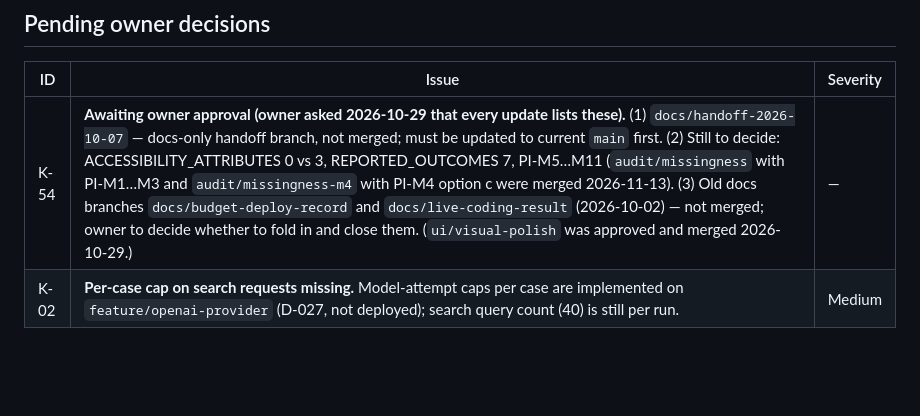
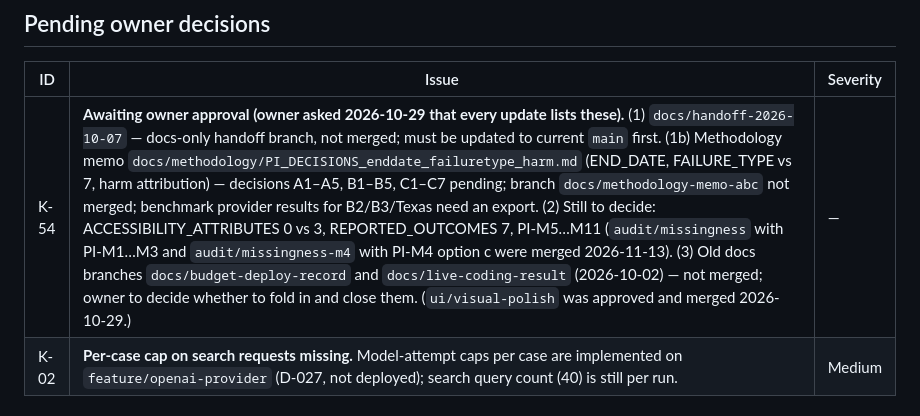
Before and after one commit to hesiyang5-glitch/wfd-research-assistant, a Markdown page: KNOWN_ISSUES.md, the part around the change. Rendered like a GitHub page; blank space fills up the shorter version.

```diff
--- a/KNOWN_ISSUES.md
+++ b/KNOWN_ISSUES.md
@@ -7,7 +7,7 @@ Last reviewed: 2026-10-01 (commit `33a0c5e`). Severity: **High** (blocks correct
 
 | ID | Issue | Severity |
 |---|---|---|
-| K-54 | **Awaiting owner approval (owner asked 2026-10-29 that every update lists these).** (1) `docs/handoff-2026-10-07` — docs-only handoff branch, not merged; must be updated to current `main` first. (2) Still to decide: ACCESSIBILITY_ATTRIBUTES 0 vs 3, REPORTED_OUTCOMES 7, PI-M5…M11 (`audit/missingness` with PI-M1…M3 and `audit/missingness-m4` with PI-M4 option c were merged 2026-11-13). (3) Old docs branches `docs/budget-deploy-record` and `docs/live-coding-result` (2026-10-02) — not merged; owner to decide whether to fold in and close them. (`ui/visual-polish` was approved and merged 2026-10-29.) | — |
+| K-54 | **Awaiting owner approval (owner asked 2026-10-29 that every update lists these).** (1) `docs/handoff-2026-10-07` — docs-only handoff branch, not merged; must be updated to current `main` first. (1b) Methodology memo `docs/methodology/PI_DECISIONS_enddate_failuretype_harm.md` (END_DATE, FAILURE_TYPE vs 7, harm attribution) — decisions A1–A5, B1–B5, C1–C7 pending; branch `docs/methodology-memo-abc` not merged; benchmark provider results for B2/B3/Texas need an export. (2) Still to decide: ACCESSIBILITY_ATTRIBUTES 0 vs 3, REPORTED_OUTCOMES 7, PI-M5…M11 (`audit/missingness` with PI-M1…M3 and `audit/missingness-m4` with PI-M4 option c were merged 2026-11-13). (3) Old docs branches `docs/budget-deploy-record` and `docs/live-coding-result` (2026-10-02) — not merged; owner to decide whether to fold in and close them. (`ui/visual-polish` was approved and merged 2026-10-29.) | — |
 | K-02 | **Per-case cap on search requests missing.** Model-attempt caps per case are implemented on `feature/openai-provider` (D-027, not deployed); search query count (40) is still per run. | Medium |
 
 ## Live verification gaps
```
Also changed, not shown: CHANGELOG.md (+6 -0 lines), docs/methodology/PI_DECISIONS_enddate_failuretype_harm.md (added, +276 -0 lines).
